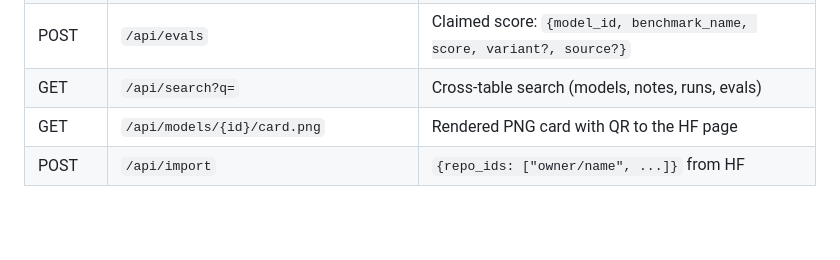
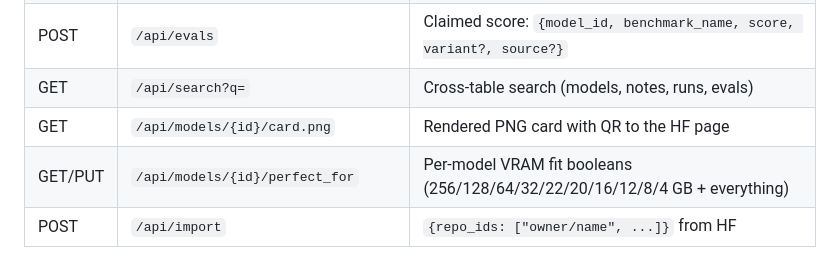
Before and after one commit to rahlquist/model-momento, a Markdown page: README.md, the part around the change. Rendered like a GitHub page; blank space fills up the shorter version.

Commit message:
Docs: perfect_for endpoint

```diff
--- a/README.md
+++ b/README.md
@@ -97,6 +97,7 @@ Base URL: `http://127.0.0.1:8765`
 | POST | `/api/evals` | Claimed score: `{model_id, benchmark_name, score, variant?, source?}` |
 | GET | `/api/search?q=` | Cross-table search (models, notes, runs, evals) |
 | GET | `/api/models/{id}/card.png` | Rendered PNG card with QR to the HF page |
+| GET/PUT | `/api/models/{id}/perfect_for` | Per-model VRAM fit booleans (256/128/64/32/22/20/16/12/8/4 GB + everything) |
 | POST | `/api/import` | `{repo_ids: ["owner/name", ...]}` from HF |
 
 `POST /api/runs` body: `{model_id, host?, backend?, prompt_template?,
```
